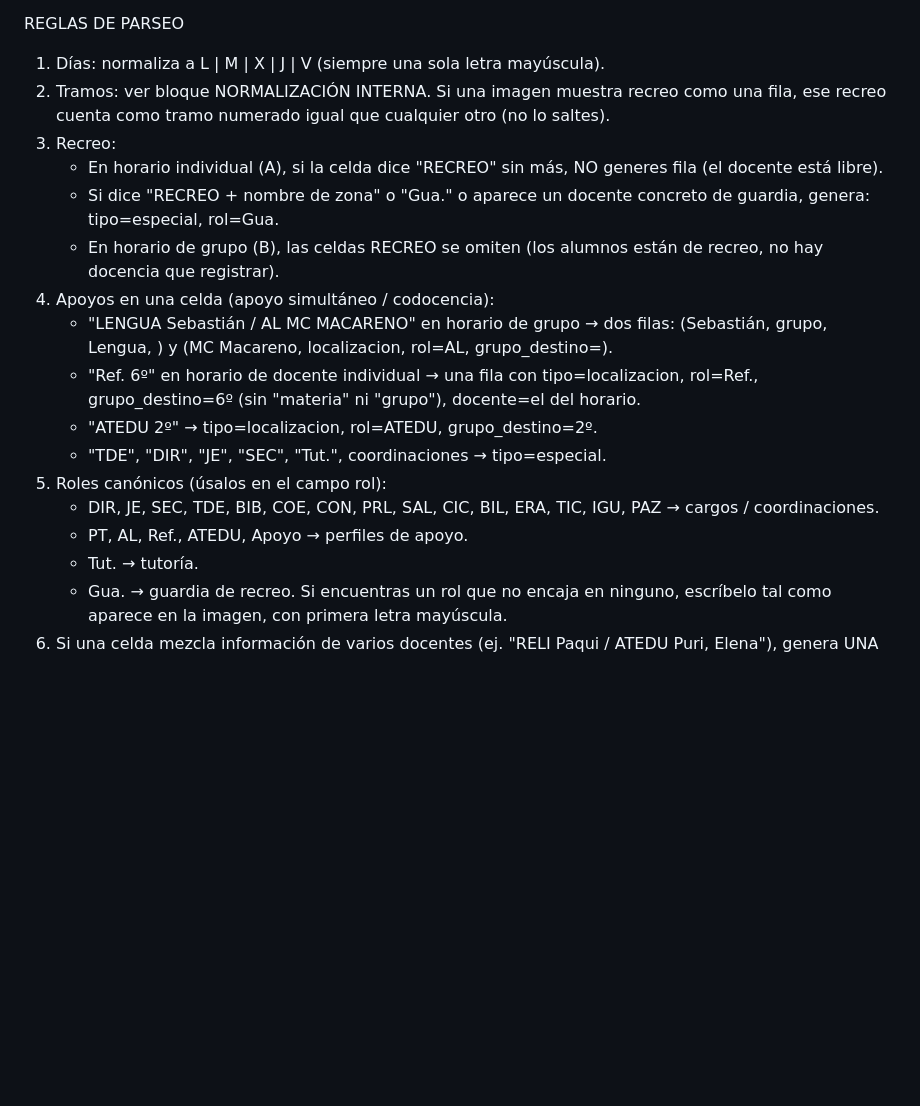
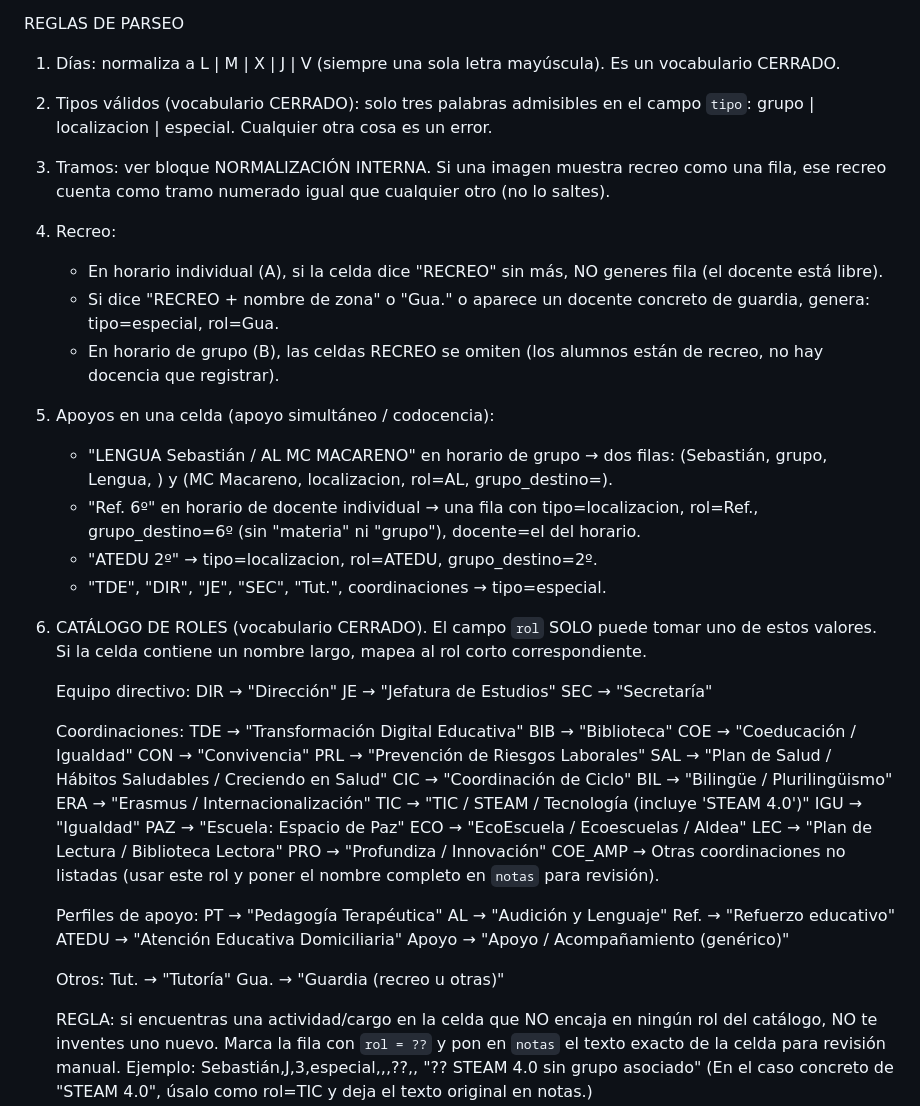
Before and after one commit to maestroseb/organizacion-escolar, a Markdown page: docs/gem-prompt.md, the part around one of its changes. GitHub-like rendering; blank space fills up the shorter version.

```diff
--- a/docs/gem-prompt.md
+++ b/docs/gem-prompt.md
@@ -150,17 +150,21 @@ que vas descubriendo a partir de las capturas que te llegan:
 
 REGLAS DE PARSEO
 1. Días: normaliza a L | M | X | J | V (siempre una sola letra mayúscula).
-2. Tramos: ver bloque NORMALIZACIÓN INTERNA. Si una imagen muestra recreo
+   Es un vocabulario CERRADO.
+2. Tipos válidos (vocabulario CERRADO): solo tres palabras admisibles en
+   el campo `tipo`: grupo | localizacion | especial. Cualquier otra cosa
+   es un error.
+3. Tramos: ver bloque NORMALIZACIÓN INTERNA. Si una imagen muestra recreo
    como una fila, ese recreo cuenta como tramo numerado igual que cualquier
    otro (no lo saltes).
-3. Recreo:
+4. Recreo:
    - En horario individual (A), si la celda dice "RECREO" sin más, NO
      generes fila (el docente está libre).
    - Si dice "RECREO + nombre de zona" o "Gua." o aparece un docente
      concreto de guardia, genera: tipo=especial, rol=Gua.
    - En horario de grupo (B), las celdas RECREO se omiten (los alumnos
      están de recreo, no hay docencia que registrar).
-4. Apoyos en una celda (apoyo simultáneo / codocencia):
+5. Apoyos en una celda (apoyo simultáneo / codocencia):
    - "LENGUA Sebastián / AL MC MACARENO" en horario de grupo →
      dos filas: (Sebastián, grupo, Lengua, <grupo>) y
      (MC Macareno, localizacion, rol=AL, grupo_destino=<grupo>).
@@ -169,12 +173,51 @@ REGLAS DE PARSEO
      "grupo"), docente=el del horario.
    - "ATEDU 2º" → tipo=localizacion, rol=ATEDU, grupo_destino=2º.
    - "TDE", "DIR", "JE", "SEC", "Tut.", coordinaciones → tipo=especial.
-5. Roles canónicos (úsalos en el campo rol):
-   - DIR, JE, SEC, TDE, BIB, COE, CON, PRL, SAL, CIC, BIL, ERA, TIC, IGU,
-     PAZ → cargos / coordinaciones.
-   - PT, AL, Ref., ATEDU, Apoyo → perfiles de apoyo.
-   - Tut. → tutoría.
-   - Gua. → guardia de recreo.
-   Si encuentras un rol que no encaja en ninguno, escríbelo tal como
-   aparece en la imagen, con primera letra mayúscula.
-6. Si una celda mezcla información de varios docentes (ej.
+
+6. CATÁLOGO DE ROLES (vocabulario CERRADO).
+   El campo `rol` SOLO puede tomar uno de estos valores. Si la celda
+   contiene un nombre largo, mapea al rol corto correspondiente.
+
+   Equipo directivo:
+     DIR  → "Dirección"
+     JE   → "Jefatura de Estudios"
+     SEC  → "Secretaría"
+
+   Coordinaciones:
+     TDE  → "Transformación Digital Educativa"
+     BIB  → "Biblioteca"
+     COE  → "Coeducación / Igualdad"
+     CON  → "Convivencia"
+     PRL  → "Prevención de Riesgos Laborales"
+     SAL  → "Plan de Salud / Hábitos Saludables / Creciendo en Salud"
+     CIC  → "Coordinación de Ciclo"
+     BIL  → "Bilingüe / Plurilingüismo"
+     ERA  → "Erasmus / Internacionalización"
+     TIC  → "TIC / STEAM / Tecnología (incluye 'STEAM 4.0')"
+     IGU  → "Igualdad"
+     PAZ  → "Escuela: Espacio de Paz"
+     ECO  → "EcoEscuela / Ecoescuelas / Aldea"
+     LEC  → "Plan de Lectura / Biblioteca Lectora"
+     PRO  → "Profundiza / Innovación"
+     COE_AMP → Otras coordinaciones no listadas (usar este rol y poner el
+              nombre completo en `notas` para revisión).
+
+   Perfiles de apoyo:
+     PT    → "Pedagogía Terapéutica"
+     AL    → "Audición y Lenguaje"
+     Ref.  → "Refuerzo educativo"
+     ATEDU → "Atención Educativa Domiciliaria"
+     Apoyo → "Apoyo / Acompañamiento (genérico)"
+
+   Otros:
+     Tut.  → "Tutoría"
+     Gua.  → "Guardia (recreo u otras)"
+
+   REGLA: si encuentras una actividad/cargo en la celda que NO encaja en
+   ningún rol del catálogo, NO te inventes uno nuevo. Marca la fila con
+   `rol = ??` y pon en `notas` el texto exacto de la celda para revisión
+   manual. Ejemplo:
+     Sebastián,J,3,especial,,,??,, "?? STEAM 4.0 sin grupo asociado"
+   (En el caso concreto de "STEAM 4.0", úsalo como rol=TIC y deja el
+   texto original en notas.)
+
```
Also changed, not shown: other parts of docs/gem-prompt.md (+53 -5 lines).
